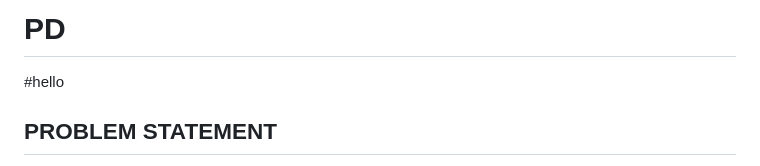
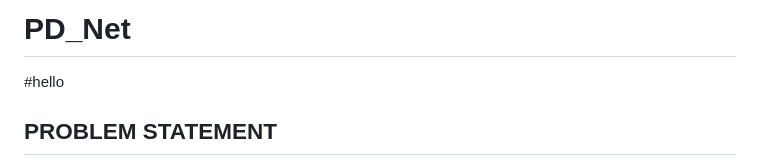
Before and after one commit to PD-NET/Devnew, a Markdown page: README.md, the part around the change. GitHub-like rendering.

```diff
--- a/README.md
+++ b/README.md
@@ -1,4 +1,4 @@
-# PD
+# PD_Net
 #hello
 
 ##  PROBLEM STATEMENT
```
